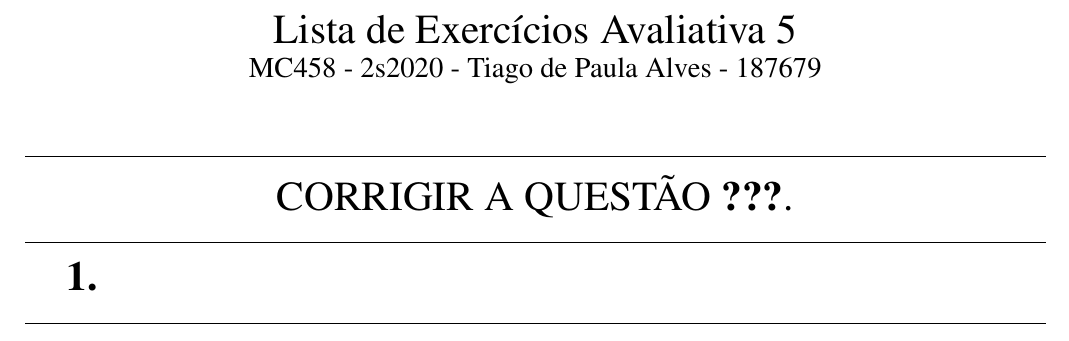
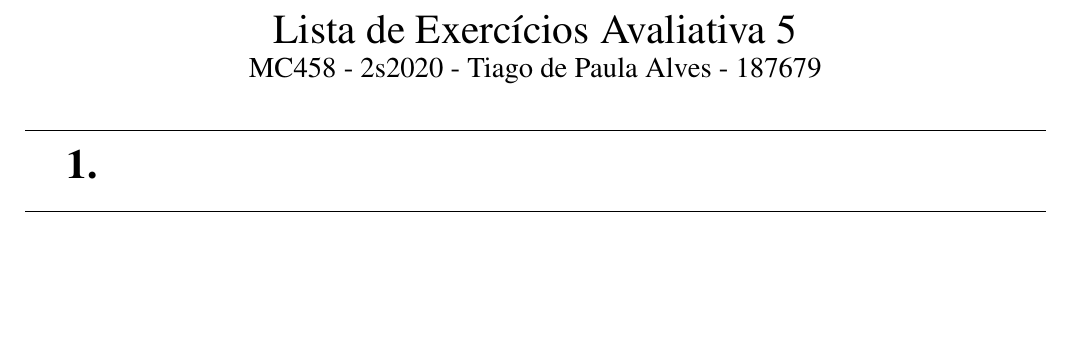
Before and after one commit to marmitar/MC458-Lista-5, a LaTeX document (main.tex): part of page 1 of 3, cut so that both start at the same text, the shorter picture padded with empty space. Compiled offline with pdfLaTeX.

Commit message:
Escolha da questão apenas no final

```diff
--- a/main.tex
+++ b/main.tex
@@ -117,10 +117,10 @@
     \maketitle
     \thispagestyle{empty}
 
-    \noindent\rule{\textwidth}{0.4pt}
-    \begin{center}\Large\vskip-0.5em
-        CORRIGIR A QUESTÃO \textbf{???}.
-    \end{center}
+    % \noindent\rule{\textwidth}{0.4pt}
+    % \begin{center}\Large\vskip-0.5em
+    %     CORRIGIR A QUESTÃO \textbf{???}.
+    % \end{center}
 
     \section{1}
     \begingroup
```
